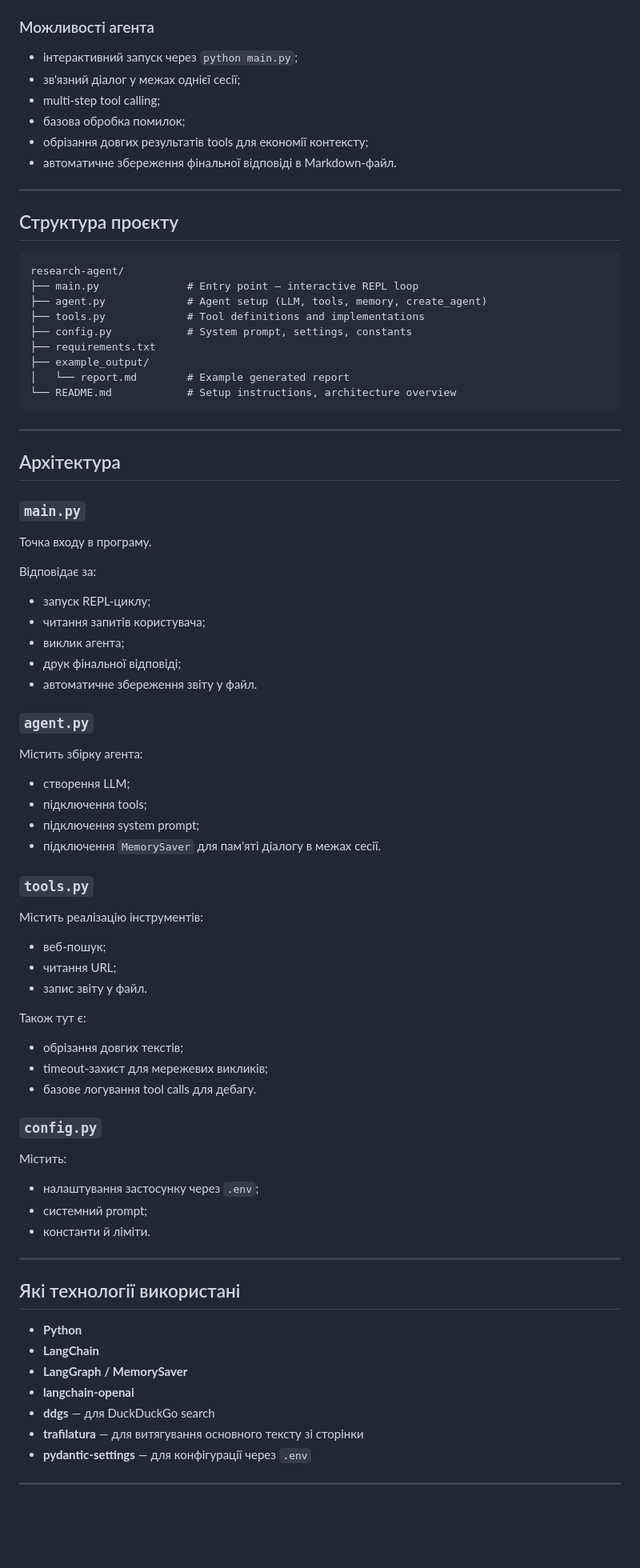
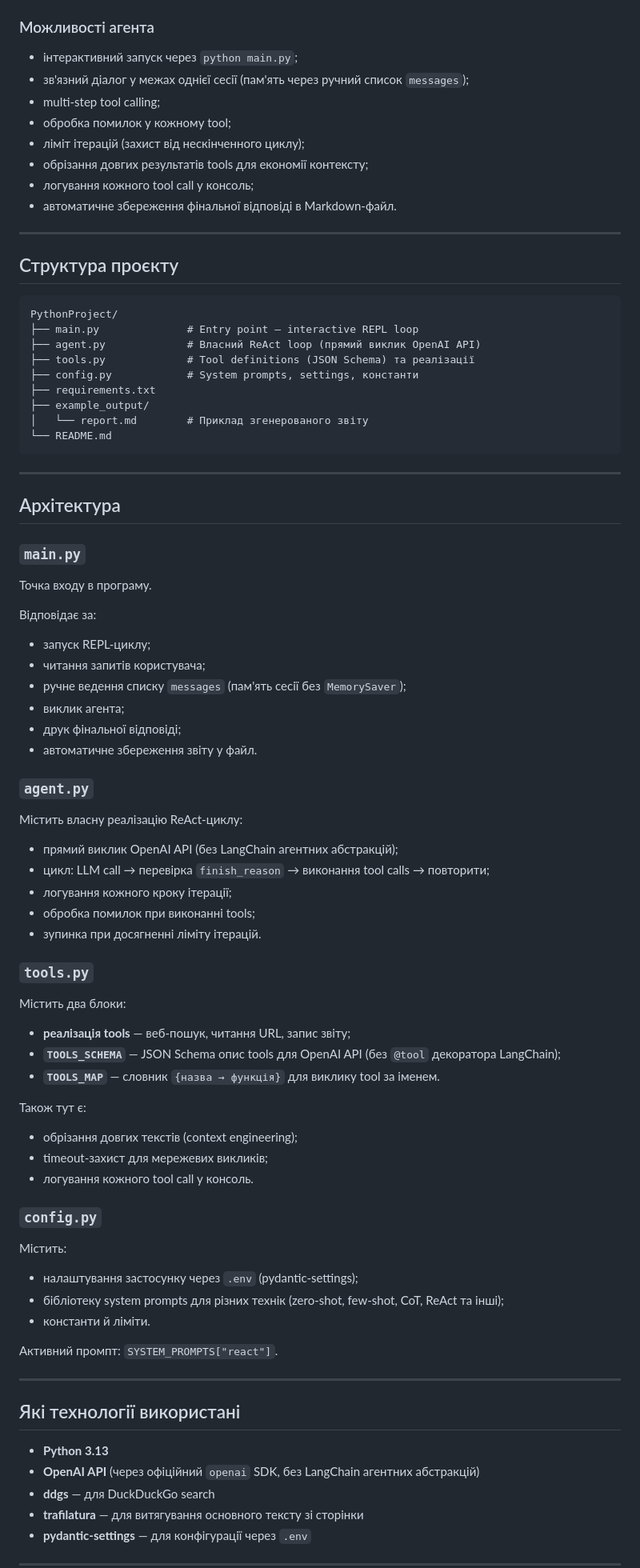
Before and after one commit to vrudavka-ship-it/PythonProject, a Markdown page: README.MD, the part around one of its changes. Shown at 80% size. Rendered like a GitHub page; blank space fills up the shorter version.

````diff
--- a/README.MD
+++ b/README.MD
@@ -23,10 +23,12 @@
 
 ### Можливості агента
 - інтерактивний запуск через `python main.py`;
-- зв'язний діалог у межах однієї сесії;
+- зв'язний діалог у межах однієї сесії (пам'ять через ручний список `messages`);
 - multi-step tool calling;
-- базова обробка помилок;
+- обробка помилок у кожному tool;
+- ліміт ітерацій (захист від нескінченного циклу);
 - обрізання довгих результатів tools для економії контексту;
+- логування кожного tool call у консоль;
 - автоматичне збереження фінальної відповіді в Markdown-файл.
 
 ---
@@ -34,15 +36,15 @@
 ## Структура проєкту
 
 ```text
-research-agent/
+PythonProject/
 ├── main.py              # Entry point — interactive REPL loop
-├── agent.py             # Agent setup (LLM, tools, memory, create_agent)
-├── tools.py             # Tool definitions and implementations
-├── config.py            # System prompt, settings, constants
+├── agent.py             # Власний ReAct loop (прямий виклик OpenAI API)
+├── tools.py             # Tool definitions (JSON Schema) та реалізації
+├── config.py            # System prompts, settings, константи
 ├── requirements.txt
 ├── example_output/
-│   └── report.md        # Example generated report
-└── README.md            # Setup instructions, architecture overview
+│   └── report.md        # Приклад згенерованого звіту
+└── README.md
 ```
 
 ---
@@ -55,42 +57,44 @@ research-agent/
 Відповідає за:
 - запуск REPL-циклу;
 - читання запитів користувача;
+- ручне ведення списку `messages` (пам'ять сесії без `MemorySaver`);
 - виклик агента;
 - друк фінальної відповіді;
 - автоматичне збереження звіту у файл.
 
 ### `agent.py`
-Містить збірку агента:
-- створення LLM;
-- підключення tools;
-- підключення system prompt;
-- підключення `MemorySaver` для пам'яті діалогу в межах сесії.
+Містить власну реалізацію ReAct-циклу:
+- прямий виклик OpenAI API (без LangChain агентних абстракцій);
+- цикл: LLM call → перевірка `finish_reason` → виконання tool calls → повторити;
+- логування кожного кроку ітерації;
+- обробка помилок при виконанні tools;
+- зупинка при досягненні ліміту ітерацій.
 
 ### `tools.py`
-Містить реалізацію інструментів:
-- веб-пошук;
-- читання URL;
-- запис звіту у файл.
+Містить два блоки:
+- **реалізація tools** — веб-пошук, читання URL, запис звіту;
+- **`TOOLS_SCHEMA`** — JSON Schema опис tools для OpenAI API (без `@tool` декоратора LangChain);
+- **`TOOLS_MAP`** — словник `{назва → функція}` для виклику tool за іменем.
 
 Також тут є:
-- обрізання довгих текстів;
+- обрізання довгих текстів (context engineering);
 - timeout-захист для мережевих викликів;
-- базове логування tool calls для дебагу.
+- логування кожного tool call у консоль.
 
 ### `config.py`
 Містить:
-- налаштування застосунку через `.env`;
-- системний prompt;
+- налаштування застосунку через `.env` (pydantic-settings);
+- бібліотеку system prompts для різних технік (zero-shot, few-shot, CoT, ReAct та інші);
 - константи й ліміти.
+
+Активний промпт: `SYSTEM_PROMPTS["react"]`.
 
 ---
 
 ## Які технології використані
 
-- **Python**
-- **LangChain**
-- **LangGraph / MemorySaver**
-- **langchain-openai**
+- **Python 3.13**
+- **OpenAI API** (через офіційний `openai` SDK, без LangChain агентних абстракцій)
 - **ddgs** — для DuckDuckGo search
 - **trafilatura** — для витягування основного тексту зі сторінки
 - **pydantic-settings** — для конфігурації через `.env`
````
Also changed, not shown: other parts of README.MD (+48 -71 lines).
